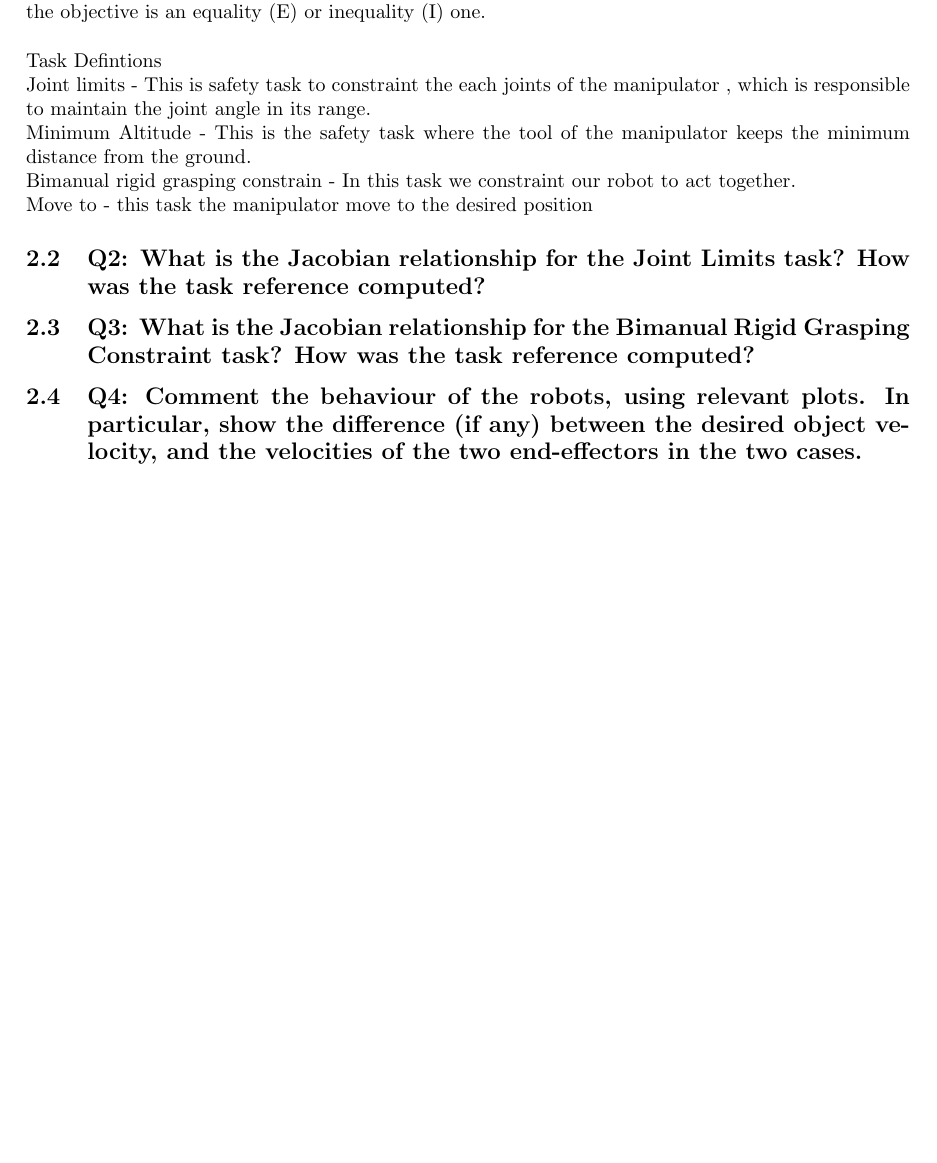
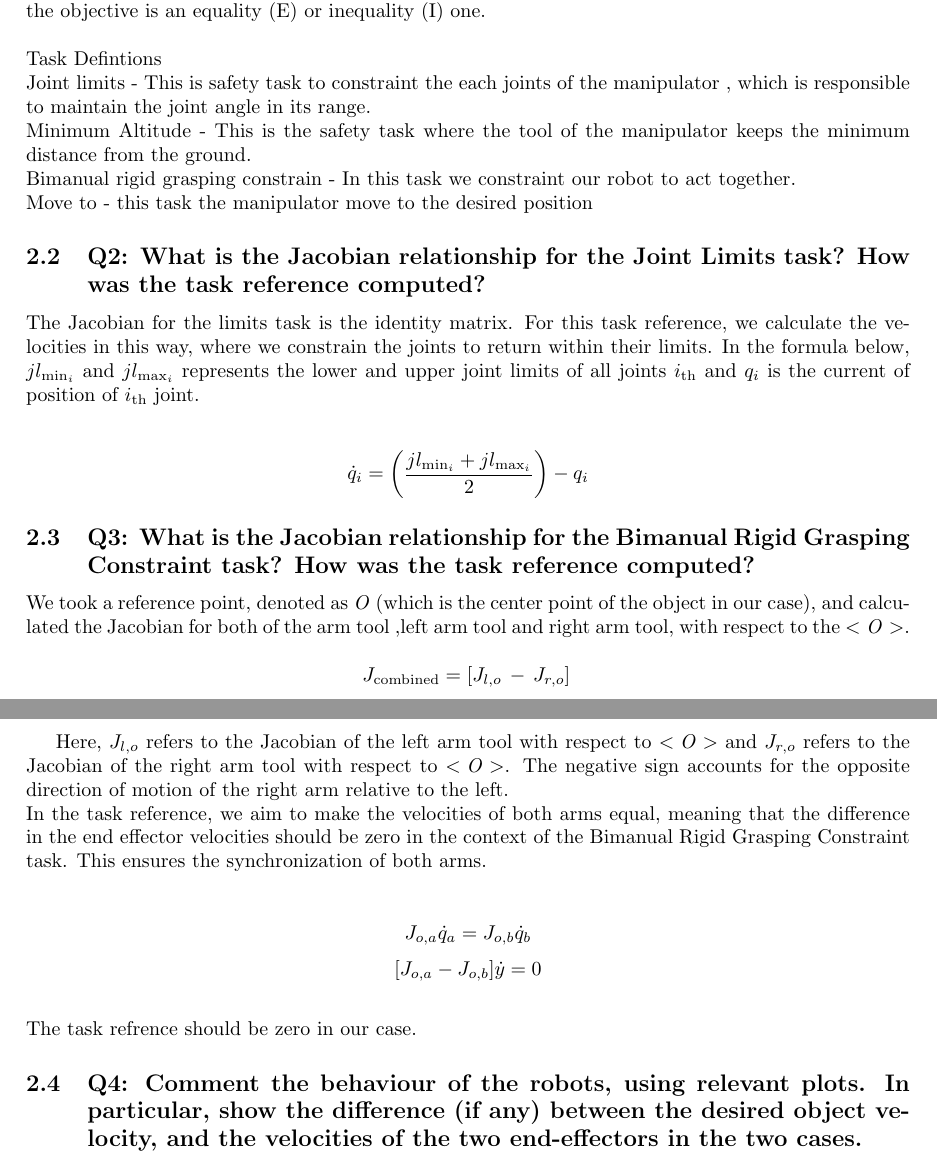
Before and after one commit to OuassimMilous/Cooperative-Robotics-Assignments, a LaTeX document (report/cooperative.tex): part of page 6 of 8 before the commit and two parts of pages 6 and 7 of 9 after it, the two joined at a grey line, cut so that both start at the same text, the shorter picture padded with empty space. Compiled offline with pdfLaTeX.

Commit message:
Done till 2.3

```diff
--- a/report/cooperative.tex
+++ b/report/cooperative.tex
@@ -1,4 +1,5 @@
 \documentclass{article}
+\usepackage{amsmath}
 \usepackage[left=3cm,right=3cm,top=2cm,bottom=2cm]{geometry}
 \usepackage{makeidx}         % allows index generation
 \usepackage[pdftex]{graphicx,color}          % standard LaTeX graphics tool
@@ -285,9 +286,29 @@ Move to - this task the manipulator move to the desired position
 
 
 \subsection{Q2: What is the Jacobian relationship for the Joint Limits task? How was the task reference computed?}
+The Jacobian for the limits task is the identity matrix. For this task reference, we calculate the velocities in this way, where we constrain the joints to return within their limits. In the formula below,  $jl_{\text{min}_i}$ and $jl_{\text{max}_i}$  represents the lower and upper joint limits of all joints  $i_{\text{th}}$ and $q_i$ is the current of position of $i_{\text{th}}$ joint. \\
 
+\[
+\dot{q}_i = \left(\frac{jl_{\text{min}_i} + jl_{\text{max}_i}}{2}\right) - q_i
+\]
+\subsection{Q3: What is the Jacobian relationship for the Bimanual Rigid Grasping Constraint task? How was the task reference computed?}
 
-\subsection{Q3: What is the Jacobian relationship for the Bimanual Rigid Grasping Constraint task? How was the task reference computed?}
+We took a reference point, denoted as  \( \mathit{O} \) (which is the center point of the object in our case), and calculated the Jacobian for both of the arm tool ,left arm tool and right arm tool, with respect to the  \( \mathit{<O>} \). \\
+\[
+J_{\text{combined}} = \left[ J_{l,o} \, - \, J_{r,o} \right]\\
+\]
+
+Here, $J_{l,o}$ refers to the Jacobian of the left arm tool with respect to \( \mathit{<O>} \) and  $J_{r,o}$ refers to the Jacobian of the right arm tool with respect to \( \mathit{<O>} \). The negative sign accounts for the opposite direction of motion of the right arm relative to the left.\\
+In the task reference, we aim to make the velocities of both arms equal, meaning that the difference in the end effector velocities should be zero in the context of the Bimanual Rigid Grasping Constraint task. This ensures the synchronization of both arms.\\
+
+\[
+{J}_{o,a} \dot{q}_a = {J}_{o,b} \dot{q}_b
+\]
+\[
+[{J}_{o,a} - {J}_{o,b}]\dot{y}  = 0
+\]\\
+The task refrence should be zero in our case.
+
 
 \subsection{Q4: Comment the behaviour of the robots, using relevant plots. In particular, show the difference (if any) between the desired object velocity, and the velocities of the two end-effectors in the two cases.}
 
```
Also changed, not shown: report/cooperative.pdf, 5 other files.
